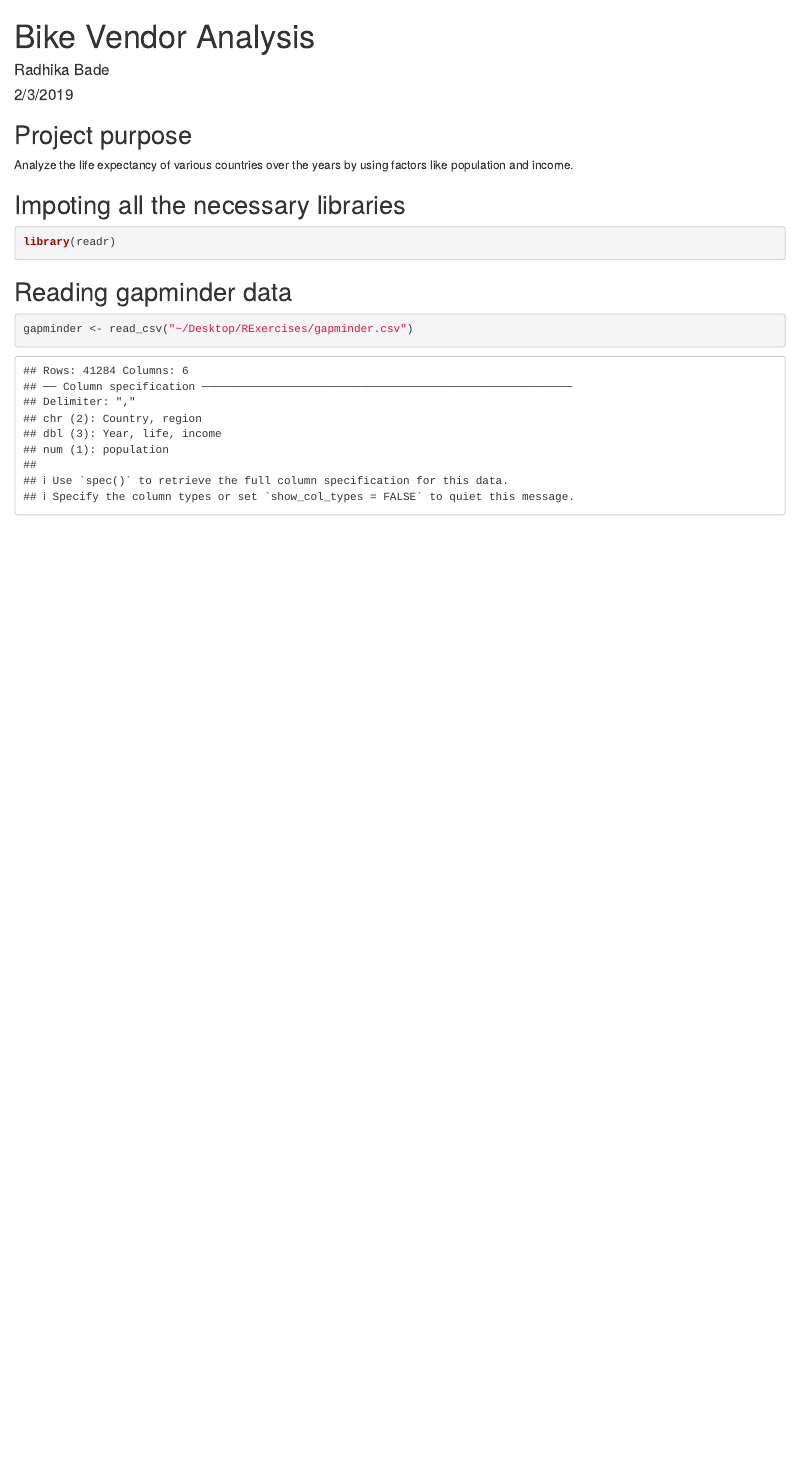
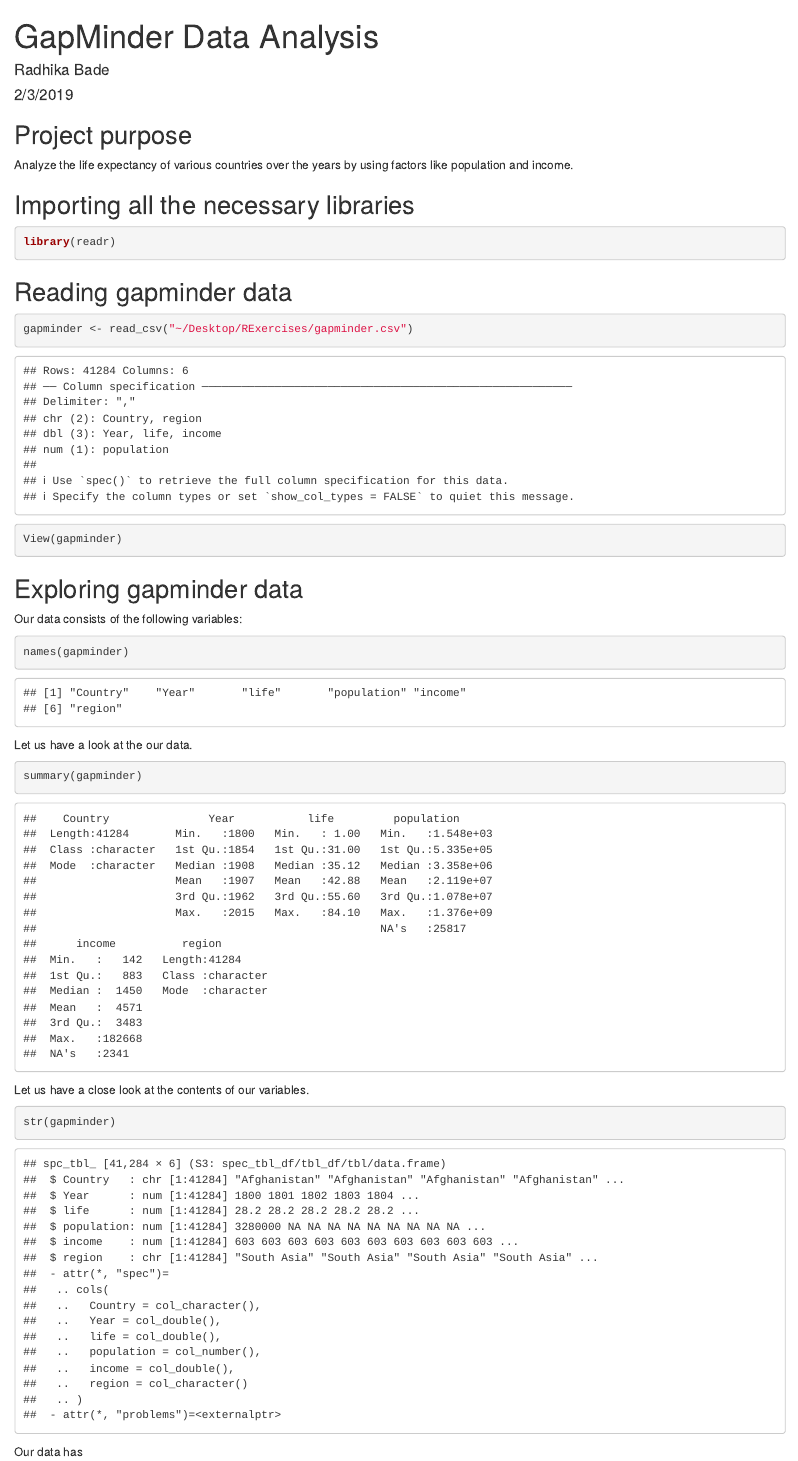
Before and after one commit to radhikabade/DataAnalytics, an R Markdown document (Code/GapMinderAnalysis.Rmd): the page in a window 1100 px wide, from its top. Rendered offline with R 4.5, knitr and Pandoc, with nearby package versions.

Commit message:
Updated file name

````diff
--- a/Code/BikeVendorAnalysis.Rmd
+++ b/Code/GapMinderAnalysis.Rmd
@@ -1,5 +1,5 @@
 ---
-title: "Bike Vendor Analysis"
+title: "GapMinder Data Analysis"
 author: "Radhika Bade"
 date: "2/3/2019"
 output: html_document
@@ -13,7 +13,7 @@ knitr::opts_chunk$set(echo = TRUE)
 
 Analyze the life expectancy of various countries over the years by using factors like population and income.
 
-## Impoting all the necessary libraries
+## Importing all the necessary libraries
 ```{r, echo=TRUE}
 library(readr)
 ```
@@ -22,4 +22,20 @@ library(readr)
 
 ```{r, echo=TRUE}
 gapminder <- read_csv("~/Desktop/RExercises/gapminder.csv")
+View(gapminder)
 ```
+
+## Exploring gapminder data
+Our data consists of the following variables:
+```{r, echo=TRUE}
+names(gapminder)
+```
+Let us have a look at the our data.
+```{r, echo=TRUE}
+summary(gapminder)
+```
+Let us have a close look at the contents of our variables.
+```{r, echo=TRUE}
+str(gapminder)
+```
+Our data has
````
